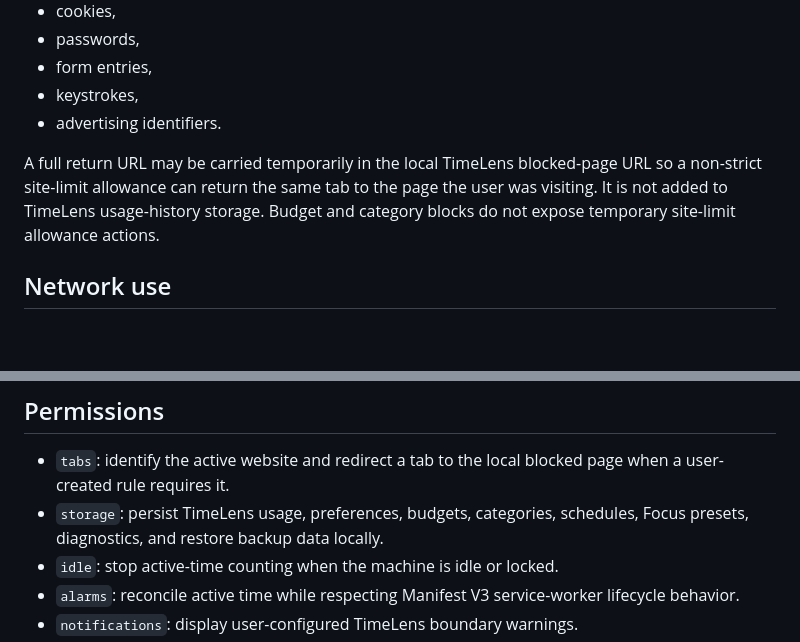
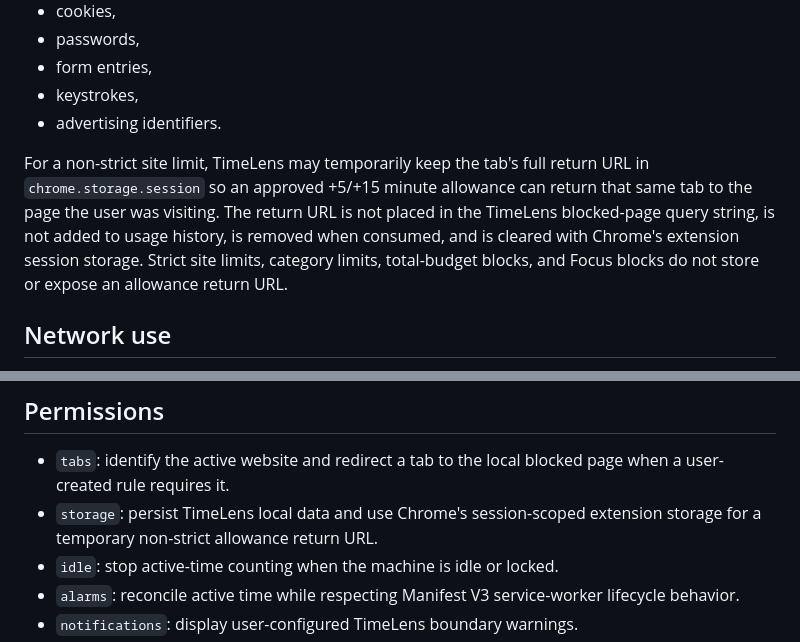
Before and after one commit to mrprohack/TimeLens, a Markdown page: PRIVACY.md, 2 parts joined by grey strips. Drawn GitHub-style; blank space fills up the shorter version.

Commit message:
docs: document session-only return URL handling

```diff
--- a/PRIVACY.md
+++ b/PRIVACY.md
@@ -33,7 +33,7 @@ TimeLens does not intentionally persist:
 - keystrokes,
 - advertising identifiers.
 
-A full return URL may be carried temporarily in the local TimeLens blocked-page URL so a non-strict site-limit allowance can return the same tab to the page the user was visiting. It is not added to TimeLens usage-history storage. Budget and category blocks do not expose temporary site-limit allowance actions.
+For a non-strict site limit, TimeLens may temporarily keep the tab's full return URL in `chrome.storage.session` so an approved +5/+15 minute allowance can return that same tab to the page the user was visiting. The return URL is not placed in the TimeLens blocked-page query string, is not added to usage history, is removed when consumed, and is cleared with Chrome's extension session storage. Strict site limits, category limits, total-budget blocks, and Focus blocks do not store or expose an allowance return URL.
 
 ## Network use
 
@@ -84,7 +84,7 @@ TimeLens does not upload the chosen file to a TimeLens service.
 ## Permissions
 
 - `tabs`: identify the active website and redirect a tab to the local blocked page when a user-created rule requires it.
-- `storage`: persist TimeLens usage, preferences, budgets, categories, schedules, Focus presets, diagnostics, and restore backup data locally.
+- `storage`: persist TimeLens local data and use Chrome's session-scoped extension storage for a temporary non-strict allowance return URL.
 - `idle`: stop active-time counting when the machine is idle or locked.
 - `alarms`: reconcile active time while respecting Manifest V3 service-worker lifecycle behavior.
 - `notifications`: display user-configured TimeLens boundary warnings.
```
